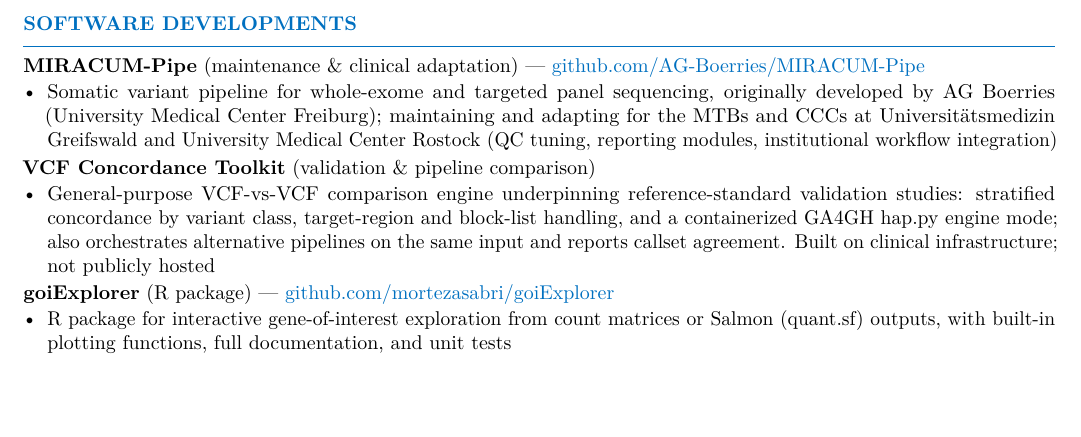
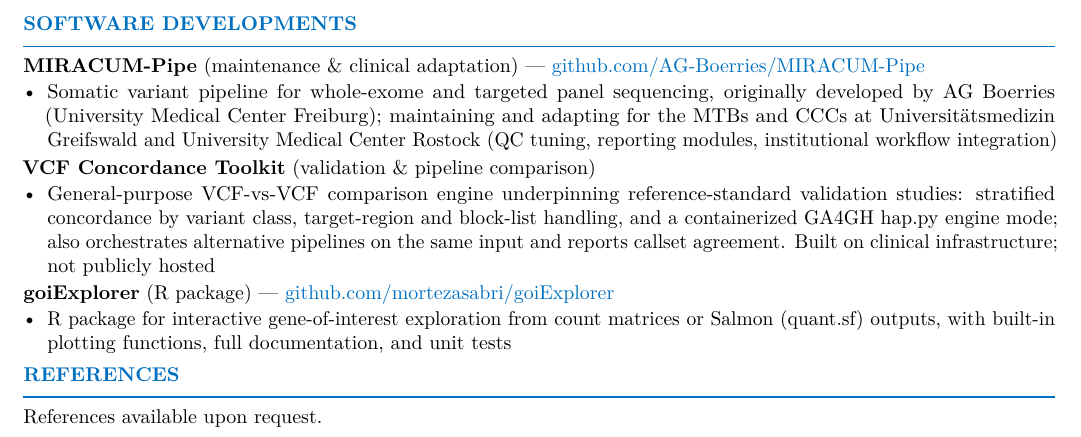
Before and after one commit to mortezasabri/mortezasabri.github.io, a LaTeX CV (MortezaSabri_CV.tex): part of page 3 of 3, cut so that both start at the same text, the shorter picture padded with empty space. Compiled offline with pdfLaTeX.

Commit message:
Restore References section to CV

```diff
--- a/MortezaSabri_CV.tex
+++ b/MortezaSabri_CV.tex
@@ -363,4 +363,11 @@
         (quant.sf) outputs, with built-in plotting functions, full documentation, and unit tests
 \end{itemize}
 
+% ════════════════════════════════════════════
+%  REFERENCES
+% ════════════════════════════════════════════
+\section{References}
+
+\noindent References available upon request.
+
 \end{document}
```
Also changed, not shown: MortezaSabri_CV.pdf.
